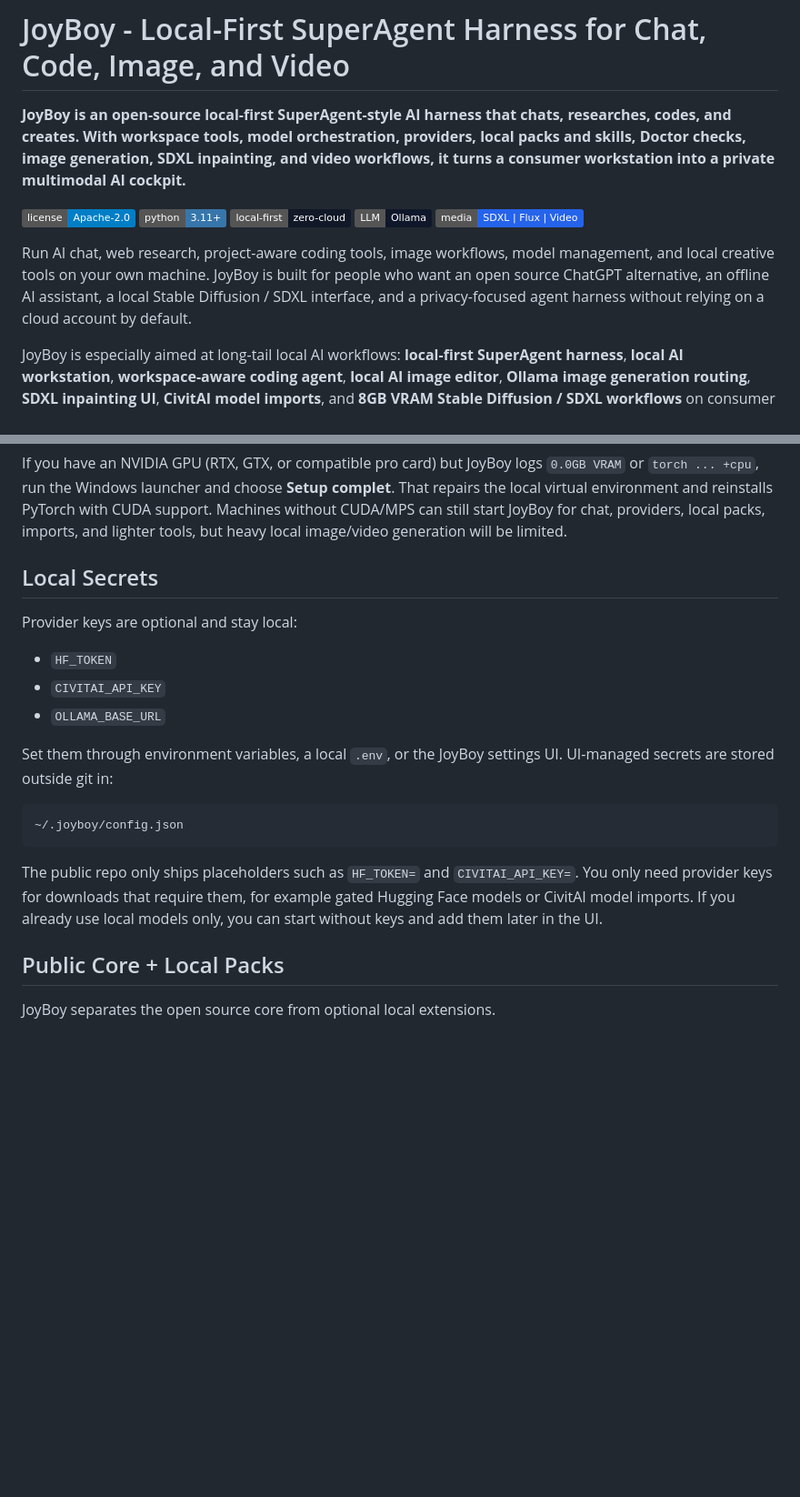
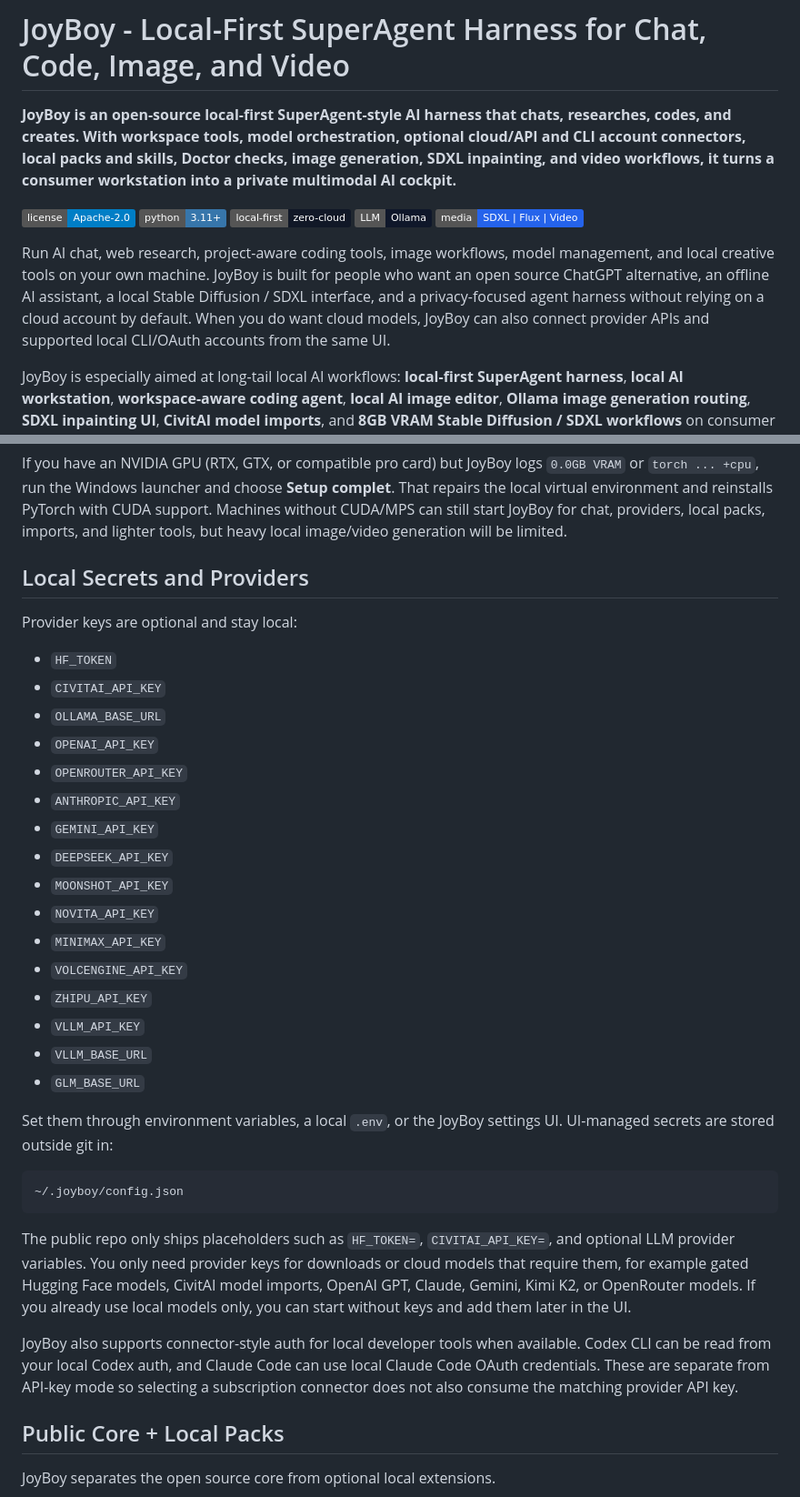
Before and after one commit to Senzo13/JoyBoy, a Markdown page: README.md, 2 parts joined by grey strips. Shown at 91% size. Drawn GitHub-style; badges without logos; blank space fills up the shorter version.

Commit message:
Document cloud provider connectors

````diff
--- a/README.md
+++ b/README.md
@@ -1,6 +1,6 @@
 # JoyBoy - Local-First SuperAgent Harness for Chat, Code, Image, and Video
 
-**JoyBoy is an open-source local-first SuperAgent-style AI harness that chats, researches, codes, and creates. With workspace tools, model orchestration, providers, local packs and skills, Doctor checks, image generation, SDXL inpainting, and video workflows, it turns a consumer workstation into a private multimodal AI cockpit.**
+**JoyBoy is an open-source local-first SuperAgent-style AI harness that chats, researches, codes, and creates. With workspace tools, model orchestration, optional cloud/API and CLI account connectors, local packs and skills, Doctor checks, image generation, SDXL inpainting, and video workflows, it turns a consumer workstation into a private multimodal AI cockpit.**
 
 [![License: Apache-2.0](https://img.shields.io/badge/license-Apache--2.0-blue.svg)](LICENSE)
 [![Python](https://img.shields.io/badge/python-3.11%2B-3776ab.svg)](scripts/requirements.txt)
@@ -9,6 +9,6 @@
 [![Stable Diffusion](https://img.shields.io/badge/media-SDXL%20%7C%20Flux%20%7C%20Video-2563eb.svg)](#features)
 
-Run AI chat, web research, project-aware coding tools, image workflows, model management, and local creative tools on your own machine. JoyBoy is built for people who want an open source ChatGPT alternative, an offline AI assistant, a local Stable Diffusion / SDXL interface, and a privacy-focused agent harness without relying on a cloud account by default.
+Run AI chat, web research, project-aware coding tools, image workflows, model management, and local creative tools on your own machine. JoyBoy is built for people who want an open source ChatGPT alternative, an offline AI assistant, a local Stable Diffusion / SDXL interface, and a privacy-focused agent harness without relying on a cloud account by default. When you do want cloud models, JoyBoy can also connect provider APIs and supported local CLI/OAuth accounts from the same UI.
 
 JoyBoy is especially aimed at long-tail local AI workflows: **local-first SuperAgent harness**, **local AI workstation**, **workspace-aware coding agent**, **local AI image editor**, **Ollama image generation routing**, **SDXL inpainting UI**, **CivitAI model imports**, and **8GB VRAM Stable Diffusion / SDXL workflows** on consumer hardware.
 
@@ -100,13 +105,26 @@ The first inpaint, text-to-image, or video run can take longer than the next one
 
 If you have an NVIDIA GPU (RTX, GTX, or compatible pro card) but JoyBoy logs `0.0GB VRAM` or `torch ... +cpu`, run the Windows launcher and choose **Setup complet**. That repairs the local virtual environment and reinstalls PyTorch with CUDA support. Machines without CUDA/MPS can still start JoyBoy for chat, providers, local packs, imports, and lighter tools, but heavy local image/video generation will be limited.
 
-## Local Secrets
+## Local Secrets and Providers
 
 Provider keys are optional and stay local:
 
 - `HF_TOKEN`
 - `CIVITAI_API_KEY`
 - `OLLAMA_BASE_URL`
+- `OPENAI_API_KEY`
+- `OPENROUTER_API_KEY`
+- `ANTHROPIC_API_KEY`
+- `GEMINI_API_KEY`
+- `DEEPSEEK_API_KEY`
+- `MOONSHOT_API_KEY`
+- `NOVITA_API_KEY`
+- `MINIMAX_API_KEY`
+- `VOLCENGINE_API_KEY`
+- `ZHIPU_API_KEY`
+- `VLLM_API_KEY`
+- `VLLM_BASE_URL`
+- `GLM_BASE_URL`
 
 Set them through environment variables, a local `.env`, or the JoyBoy settings UI. UI-managed secrets are stored outside git in:
 
@@ -114,7 +132,9 @@ Set them through environment variables, a local `.env`, or the JoyBoy settings U
 ~/.joyboy/config.json
 ```
 
-The public repo only ships placeholders such as `HF_TOKEN=` and `CIVITAI_API_KEY=`. You only need provider keys for downloads that require them, for example gated Hugging Face models or CivitAI model imports. If you already use local models only, you can start without keys and add them later in the UI.
+The public repo only ships placeholders such as `HF_TOKEN=`, `CIVITAI_API_KEY=`, and optional LLM provider variables. You only need provider keys for downloads or cloud models that require them, for example gated Hugging Face models, CivitAI model imports, OpenAI GPT, Claude, Gemini, Kimi K2, or OpenRouter models. If you already use local models only, you can start without keys and add them later in the UI.
+
+JoyBoy also supports connector-style auth for local developer tools when available. Codex CLI can be read from your local Codex auth, and Claude Code can use local Claude Code OAuth credentials. These are separate from API-key mode so selecting a subscription connector does not also consume the matching provider API key.
 
 ## Public Core + Local Packs
 
````
Also changed, not shown: other parts of README.md (+6 -1 lines).
